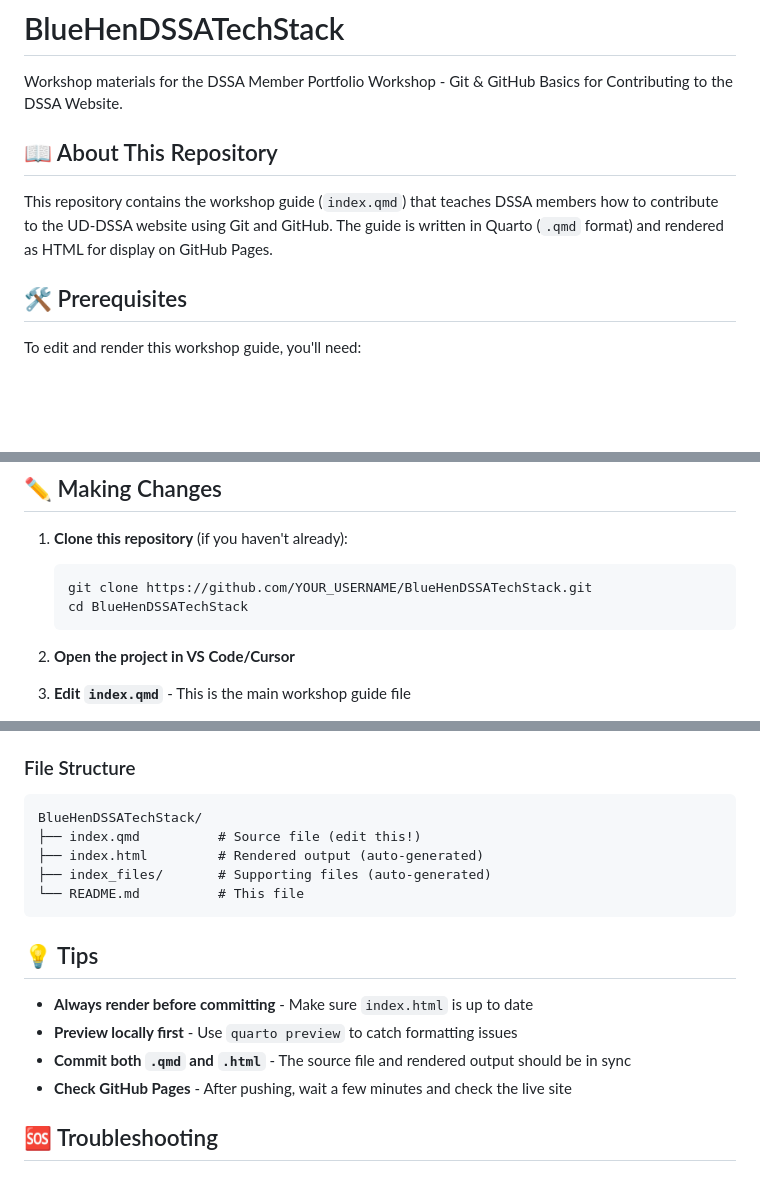
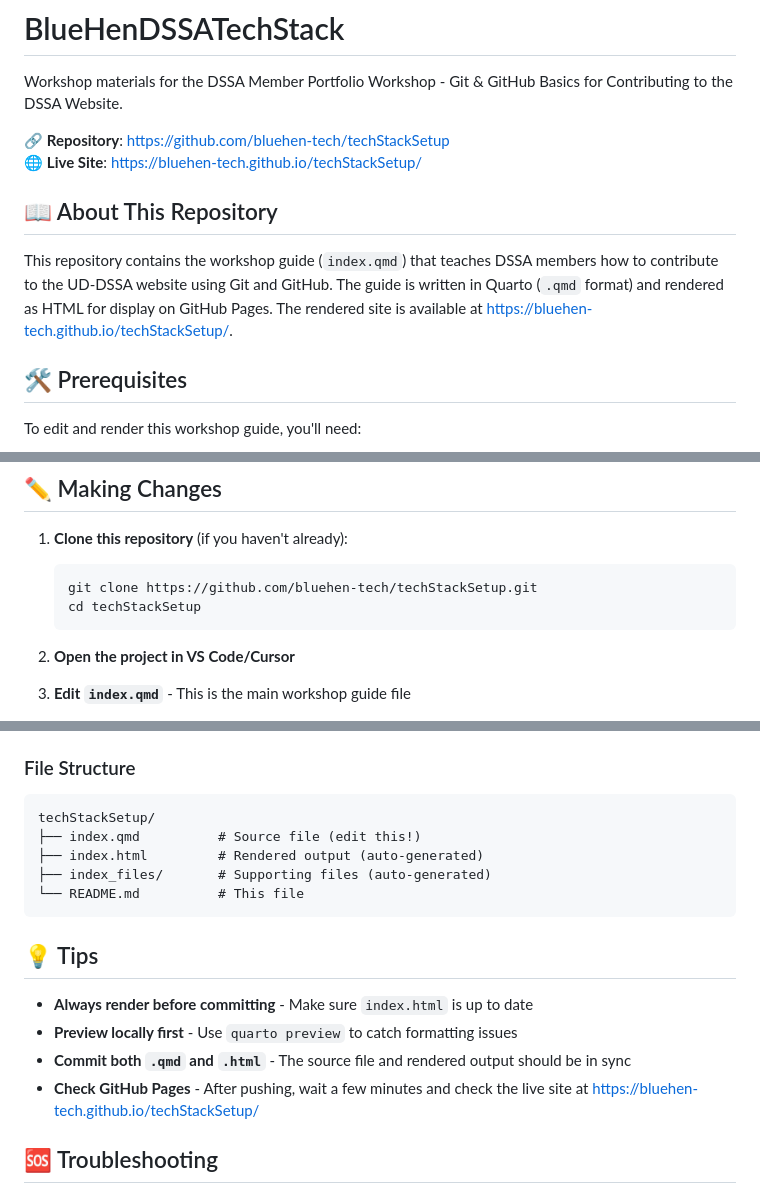
Before and after one commit to bluehen-tech/techStackSetup, a Markdown page: README.md, 3 parts joined by grey strips. Drawn GitHub-style; blank space fills up the shorter version.

````diff
--- a/README.md
+++ b/README.md
@@ -2,9 +2,12 @@
 
 Workshop materials for the DSSA Member Portfolio Workshop - Git & GitHub Basics for Contributing to the DSSA Website.
 
+🔗 **Repository**: [https://github.com/bluehen-tech/techStackSetup](https://github.com/bluehen-tech/techStackSetup)
+🌐 **Live Site**: [https://bluehen-tech.github.io/techStackSetup/](https://bluehen-tech.github.io/techStackSetup/)
+
 ## 📖 About This Repository
 
-This repository contains the workshop guide (`index.qmd`) that teaches DSSA members how to contribute to the UD-DSSA website using Git and GitHub. The guide is written in Quarto (`.qmd` format) and rendered as HTML for display on GitHub Pages.
+This repository contains the workshop guide (`index.qmd`) that teaches DSSA members how to contribute to the UD-DSSA website using Git and GitHub. The guide is written in Quarto (`.qmd` format) and rendered as HTML for display on GitHub Pages. The rendered site is available at [https://bluehen-tech.github.io/techStackSetup/](https://bluehen-tech.github.io/techStackSetup/).
 
 ## 🛠️ Prerequisites
 
@@ -54,8 +57,8 @@ You should see something like `1.4.x` or higher.
 
 1. **Clone this repository** (if you haven't already):
    ```bash
-   git clone https://github.com/YOUR_USERNAME/BlueHenDSSATechStack.git
-   cd BlueHenDSSATechStack
+   git clone https://github.com/bluehen-tech/techStackSetup.git
+   cd techStackSetup
    ```
 
 2. **Open the project in VS Code/Cursor**
@@ -153,7 +156,7 @@ git push origin main
 ### File Structure
 
 ```
-BlueHenDSSATechStack/
+techStackSetup/
 ├── index.qmd          # Source file (edit this!)
 ├── index.html         # Rendered output (auto-generated)
 ├── index_files/       # Supporting files (auto-generated)
@@ -165,7 +168,7 @@ BlueHenDSSATechStack/
 - **Always render before committing** - Make sure `index.html` is up to date
 - **Preview locally first** - Use `quarto preview` to catch formatting issues
 - **Commit both `.qmd` and `.html`** - The source file and rendered output should be in sync
-- **Check GitHub Pages** - After pushing, wait a few minutes and check the live site
+- **Check GitHub Pages** - After pushing, wait a few minutes and check the live site at [https://bluehen-tech.github.io/techStackSetup/](https://bluehen-tech.github.io/techStackSetup/)
 
 ## 🆘 Troubleshooting
 
````
Also changed, not shown: other parts of README.md (+2 -2 lines).
